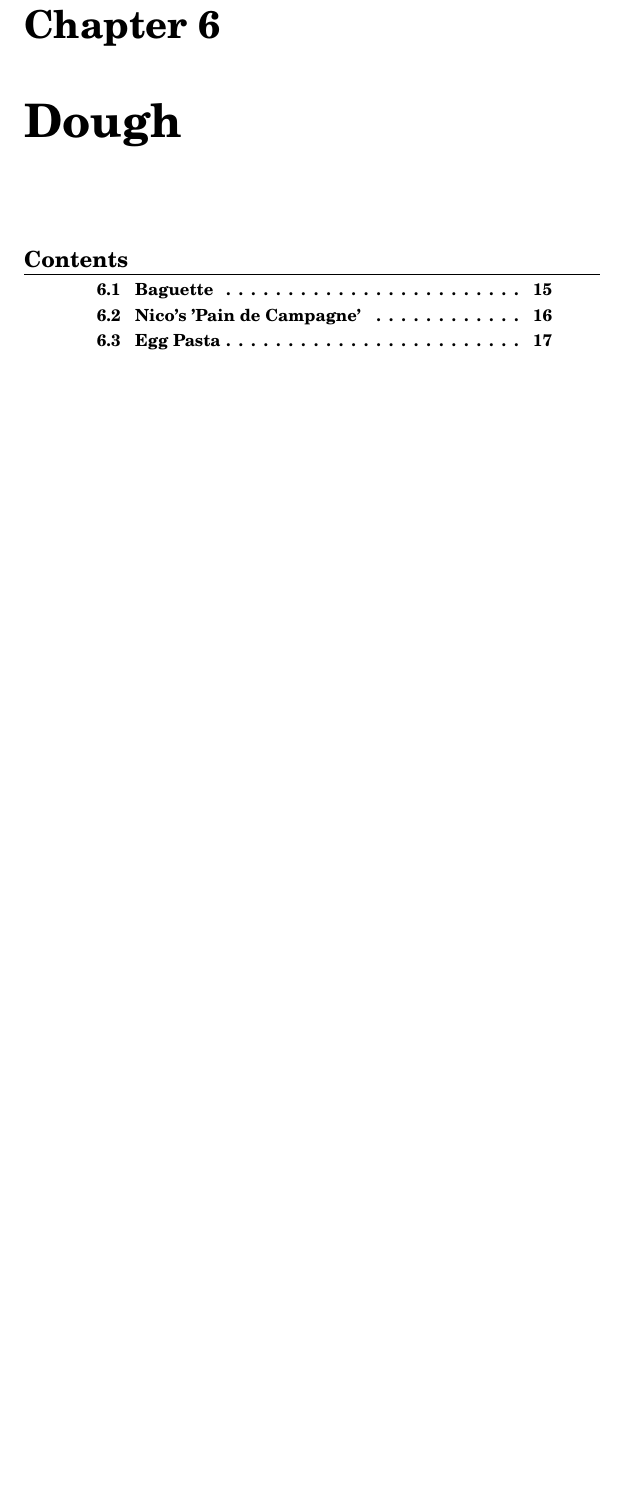
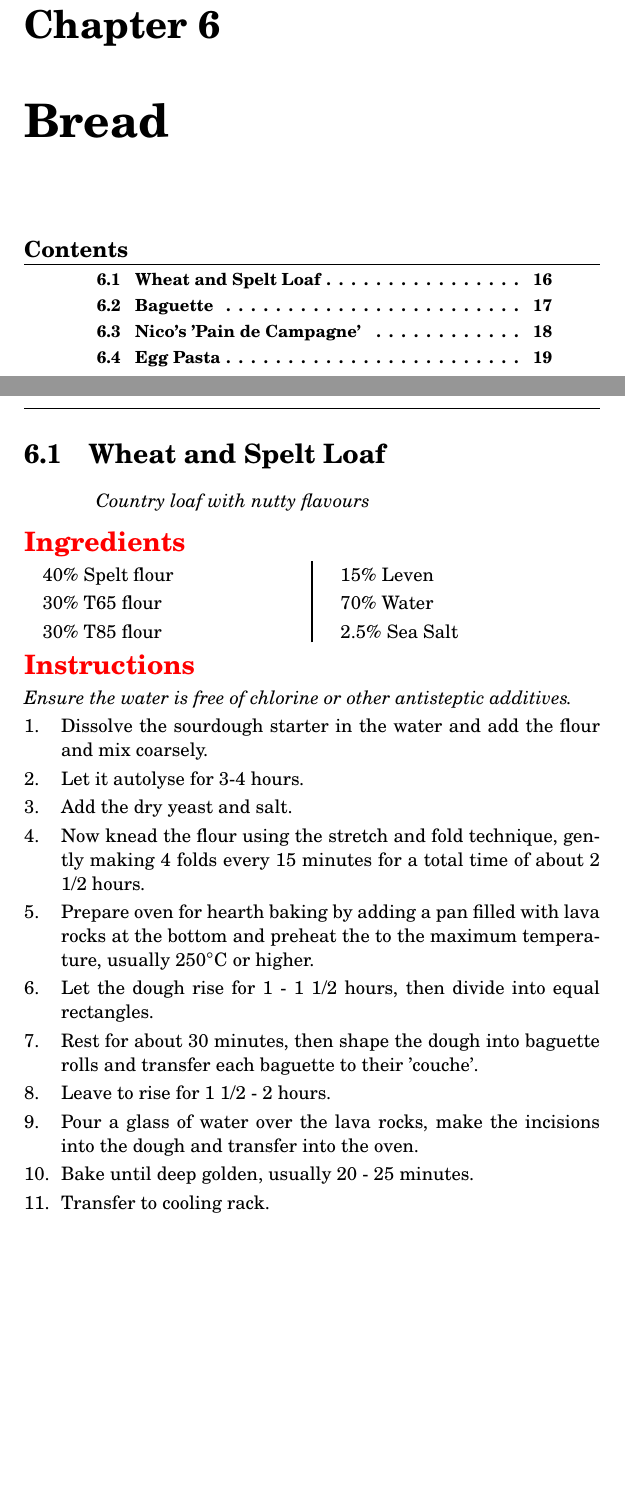
Before and after one commit to nguba/cookbook, a LaTeX book (recipes.tex, which reads bread.tex): part of page 16 of 19 before the commit and two parts of pages 17 and 18 of 21 after it, the two joined at a grey line, cut so that both start at the same text, the shorter picture padded with empty space. Compiled offline with pdfLaTeX.

```diff
--- a/bread.tex
+++ b/bread.tex
@@ -1,5 +1,46 @@
-\chapter{Dough}
+\chapter{Bread}
 \minitoc
+
+\recipe[Country loaf with nutty flavours]{Wheat and Spelt Loaf}
+\label{rec:spelt-loaf}
+%\preptime{5 hours}
+\cooktime{30 minutes}
+
+\begin{ingreds}
+	40\% Spelt flour
+	30\% T65 flour
+	30\% T85 flour
+	15\% Leven
+	70\% Water
+	2.5\% Sea Salt
+
+\end{ingreds}
+
+\begin{method}[Ensure the water is free of chlorine or other antisteptic additives.]
+     	Dissolve the sourdough starter in the water and add the flour and mix coarsely.
+
+	Let it autolyse for 3-4 hours.
+
+	Add the dry yeast and salt.
+
+	Now knead the flour using the stretch and fold technique, gently making 4 folds  every 15 minutes for a total time of about 2 1/2 hours.
+
+	Prepare oven for hearth baking by adding a pan filled with lava rocks at the bottom and preheat the to the maximum temperature, usually \temp{250} or higher.
+
+	Let the dough rise for 1 - 1 1/2 hours, then divide into equal rectangles.
+
+	Rest for about 30 minutes, then shape the dough into baguette rolls and transfer each baguette to their 'couche'.
+
+	Leave to rise for 1 1/2 - 2 hours.
+
+	Pour a glass of water over the lava rocks, make the incisions into the dough and transfer into the oven.
+
+	Bake until deep golden,  usually 20 - 25 minutes.
+
+	Transfer to cooling rack.
+
+\end {method}
+
 
 \recipe[Classic French bread as I often like to make]{Baguette}
 \label{rec:bread-baguette}
```
Also changed, not shown: meat.tex (+33 -0 lines), recipes.pdf.
